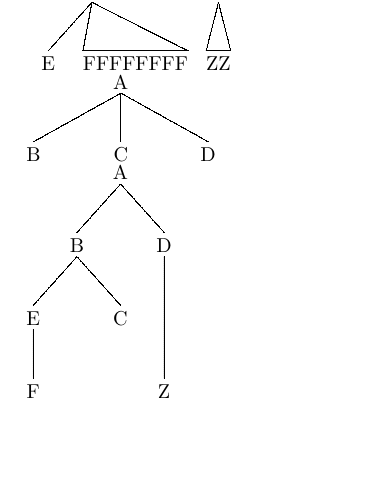
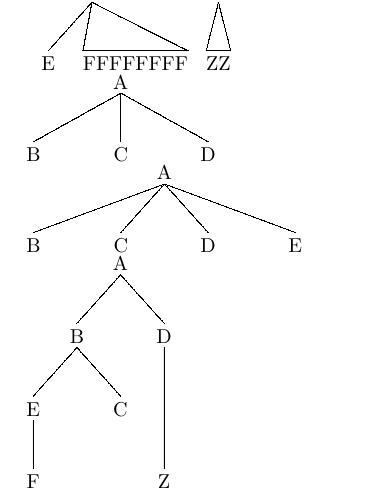
Before and after one commit to mvz/synttree, a LaTeX document (test.tex): part of the page, cut so that both start at the same text, the shorter picture padded with empty space. Compiled offline with pdfLaTeX.

Commit message:
Allow up to 10 children to be defined, but ignore any over three during output

```diff
--- a/test.tex
+++ b/test.tex
@@ -21,5 +21,7 @@ Another one.
 
     \synttree[A[B][C][D]] % three children
 
+    \synttree[A[B][C][D][E]] % four children
+
     \synttree{4}[A[B[E[F]][C]][D[.b Z]]]
 \end{document}
```
Also changed, not shown: 1 other file.
